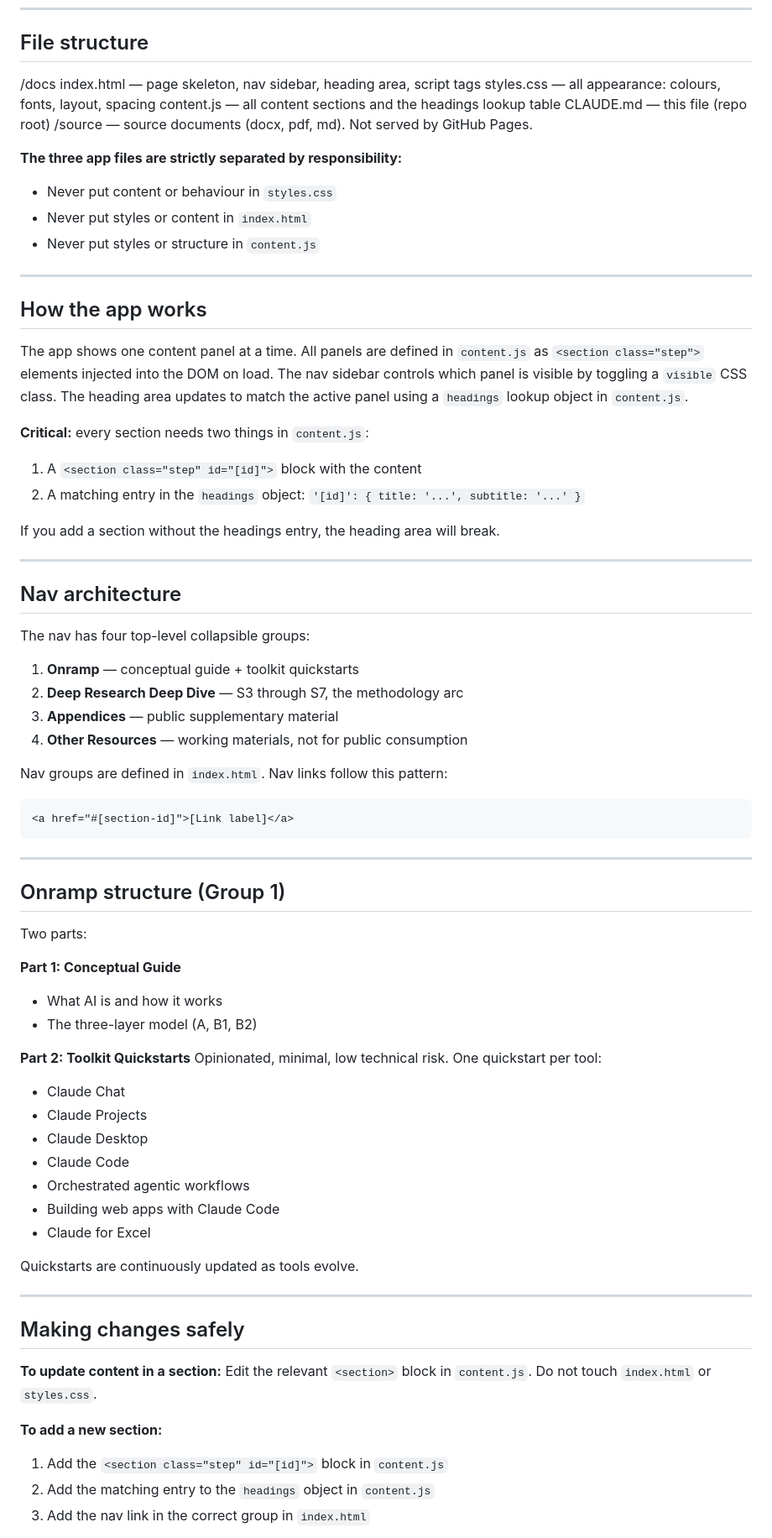
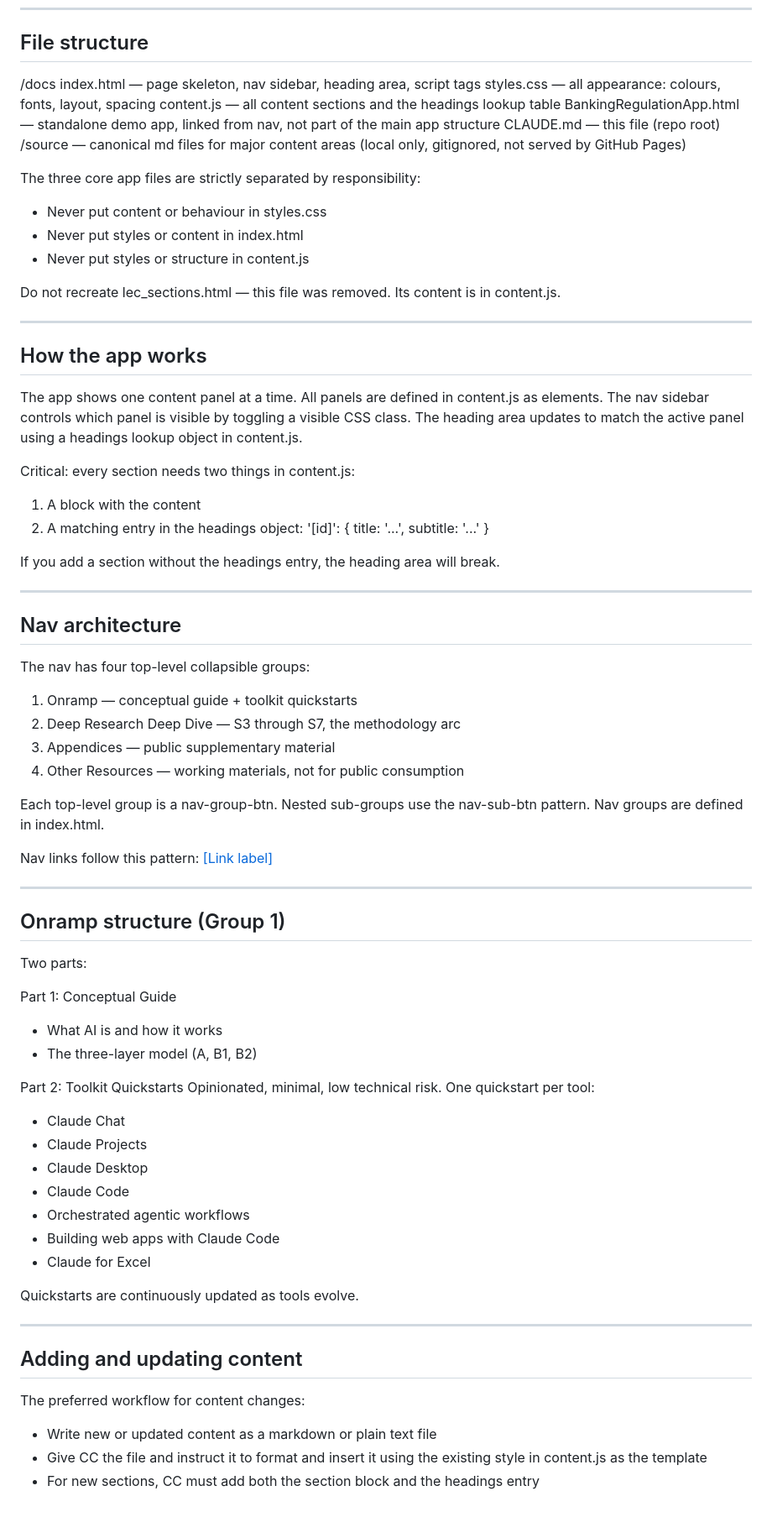
Before and after one commit to bdutoit02/ai-onramp-daily-driver, a Markdown page: CLAUDE.md, the part around one of its changes. Shown at 84% size. Drawn GitHub-style; blank space fills up the shorter version.

Commit message:
docs: update CLAUDE.md to reflect refactored repo structure

````diff
--- a/CLAUDE.md
+++ b/CLAUDE.md
@@ -15,32 +15,36 @@ GitHub Pages serves the app from the `/docs` folder, main branch.
 ## File structure
 
 /docs
-index.html      — page skeleton, nav sidebar, heading area, script tags
-styles.css      — all appearance: colours, fonts, layout, spacing
-content.js      — all content sections and the headings lookup table
-CLAUDE.md         — this file (repo root)
-/source           — source documents (docx, pdf, md). Not served by GitHub Pages.
+  index.html                — page skeleton, nav sidebar, heading area, script tags
+  styles.css                — all appearance: colours, fonts, layout, spacing
+  content.js                — all content sections and the headings lookup table
+  BankingRegulationApp.html — standalone demo app, linked from nav, not part of
+                              the main app structure
+CLAUDE.md                   — this file (repo root)
+/source                     — canonical md files for major content areas (local only,
+                              gitignored, not served by GitHub Pages)
 
+The three core app files are strictly separated by responsibility:
+- Never put content or behaviour in styles.css
+- Never put styles or content in index.html
+- Never put styles or structure in content.js
 
-
-**The three app files are strictly separated by responsibility:**
-- Never put content or behaviour in `styles.css`
-- Never put styles or content in `index.html`
-- Never put styles or structure in `content.js`
+Do not recreate lec_sections.html — this file was removed. Its content
+is in content.js.
 
 ---
 
 ## How the app works
 
 The app shows one content panel at a time. All panels are defined in
-`content.js` as `<section class="step">` elements injected into the DOM on
-load. The nav sidebar controls which panel is visible by toggling a `visible`
-CSS class. The heading area updates to match the active panel using a
-`headings` lookup object in `content.js`.
+content.js as <section class="step"> elements. The nav sidebar controls
+which panel is visible by toggling a visible CSS class. The heading area
+updates to match the active panel using a headings lookup object in
+content.js.
 
-**Critical:** every section needs two things in `content.js`:
-1. A `<section class="step" id="[id]">` block with the content
-2. A matching entry in the `headings` object: `'[id]': { title: '...', subtitle: '...' }`
+Critical: every section needs two things in content.js:
+1. A <section class="step" id="[id]"> block with the content
+2. A matching entry in the headings object: '[id]': { title: '...', subtitle: '...' }
 
 If you add a section without the headings entry, the heading area will break.
 
@@ -50,15 +54,16 @@ If you add a section without the headings entry, the heading area will break.
 
 The nav has four top-level collapsible groups:
 
-1. **Onramp** — conceptual guide + toolkit quickstarts
-2. **Deep Research Deep Dive** — S3 through S7, the methodology arc
-3. **Appendices** — public supplementary material
-4. **Other Resources** — working materials, not for public consumption
+1. Onramp — conceptual guide + toolkit quickstarts
+2. Deep Research Deep Dive — S3 through S7, the methodology arc
+3. Appendices — public supplementary material
+4. Other Resources — working materials, not for public consumption
 
-Nav groups are defined in `index.html`. Nav links follow this pattern:
-```html
+Each top-level group is a nav-group-btn. Nested sub-groups use the
+nav-sub-btn pattern. Nav groups are defined in index.html.
+
+Nav links follow this pattern:
 <a href="#[section-id]">[Link label]</a>
-```
 
 ---
 
@@ -66,11 +71,11 @@ Nav groups are defined in `index.html`. Nav links follow this pattern:
 
 Two parts:
 
-**Part 1: Conceptual Guide**
+Part 1: Conceptual Guide
 - What AI is and how it works
 - The three-layer model (A, B1, B2)
 
-**Part 2: Toolkit Quickstarts**
+Part 2: Toolkit Quickstarts
 Opinionated, minimal, low technical risk. One quickstart per tool:
 - Claude Chat
 - Claude Projects
@@ -84,14 +89,13 @@ Quickstarts are continuously updated as tools evolve.
 
 ---
 
-## Making changes safely
+## Adding and updating content
 
-**To update content in a section:**
-Edit the relevant `<section>` block in `content.js`. Do not touch
-`index.html` or `styles.css`.
+The preferred workflow for content changes:
 
-**To add a new section:**
-1. Add the `<section class="step" id="[id]">` block in `content.js`
-2. Add the matching entry to the `headings` object in `content.js`
-3. Add the nav link in the correct group in `index.html`
+- Write new or updated content as a markdown or plain text file
+- Give CC the file and instruct it to format and insert it using the
+  existing style in content.js as the template
+- For new sections, CC must add both the section block and the
+  headings entry
 
````
Also changed, not shown: other parts of CLAUDE.md (+28 -9 lines).
